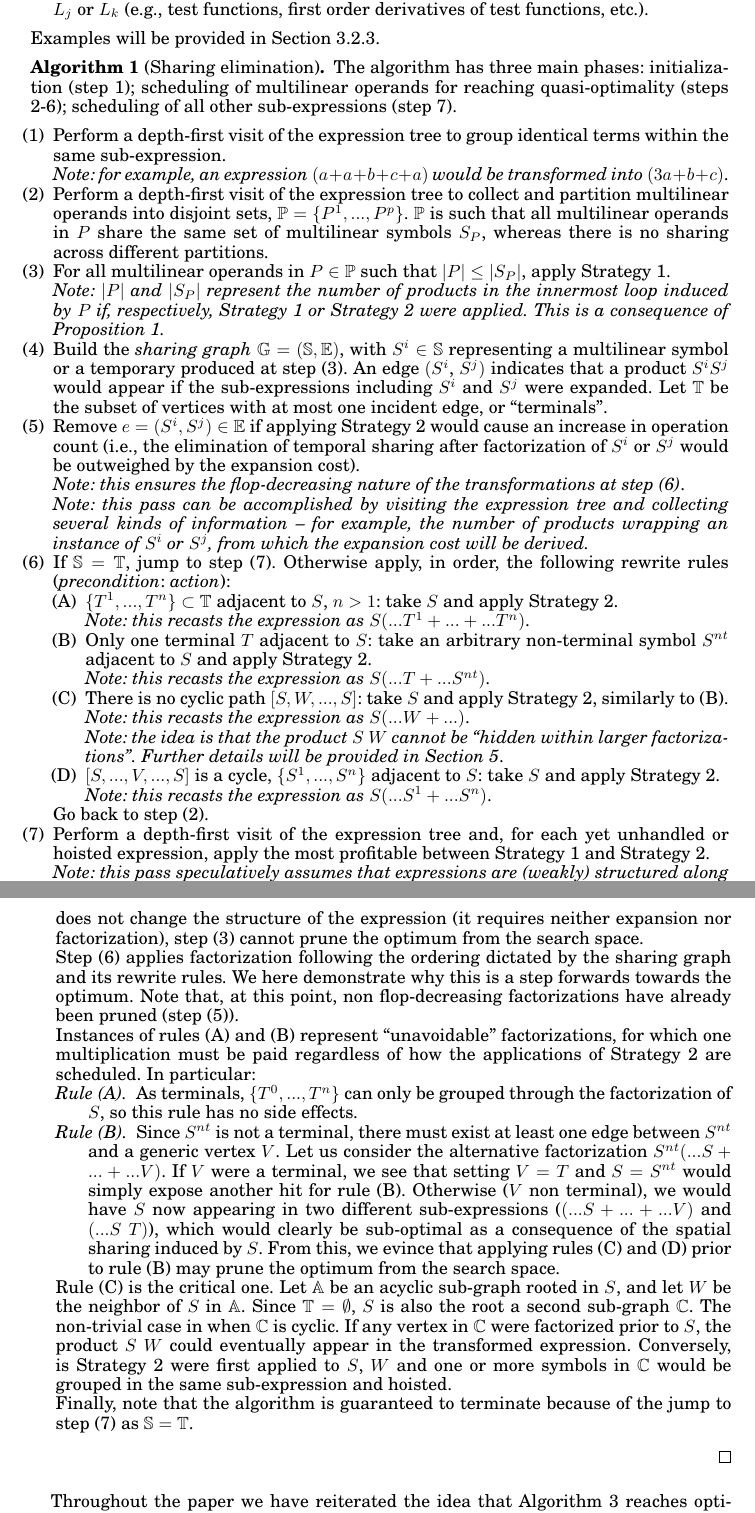
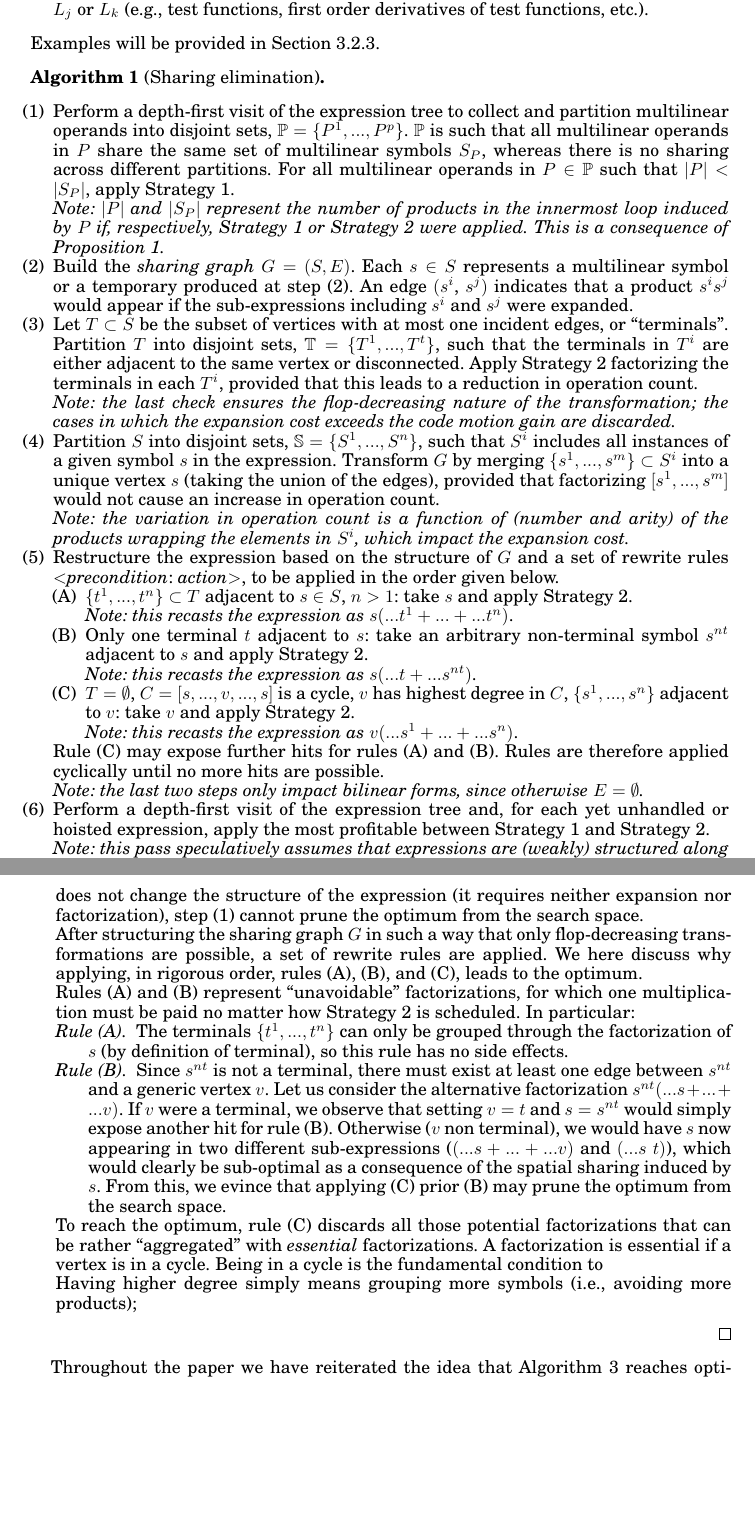
Before and after one commit to FabioLuporini/Paper-COFFE, a LaTeX paper (TOMS_Paper/assembly.tex): two parts of pages 9 and 16 of 24, joined at a grey line, cut so that both start at the same text, the shorter picture padded with empty space. The pictures show the PDF file TOMS_Paper/assembly.pdf that the author committed with the source.

Commit message:
Before removing rewrite rules

```diff
--- a/TOMS_Paper/assembly.tex
+++ b/TOMS_Paper/assembly.tex
@@ -405,7 +404,5 @@ Examples will be provided in Section~\ref{sec:se-examples}.
 \begin{Algo}[Sharing elimination]
 \label{algo:sharing-elimination}
 \normalfont
-The algorithm has three main phases: initialization (step 1); scheduling of multilinear operands for reaching quasi-optimality (steps 2-6); scheduling of all other sub-expressions (step 7).
+~
 \begin{enumerate}
-\item Perform a depth-first visit of the expression tree to group identical terms within the same sub-expression. \\
-\textit{Note: for example, an expression $(a + a + b + c + a)$ would be transformed into $(3a + b + c)$}.
@@ -416,25 +410,24 @@ The algorithm has three main phases: initialization (step 1); scheduling of mult
 \textit{Note: $|P|$ and $|S_P|$ represent the number of products in the innermost loop induced by $P$ if, respectively, Strategy~\ref{strategy:i} or Strategy~\ref{strategy:ii} were applied. This is a consequence of Proposition~\ref{prop:multi-struct}.}
 
-\item Build the \textit{sharing graph} $\mathbb{G} = (\mathbb{S}, \mathbb{E})$, with $S^i \in \mathbb{S}$ representing a multilinear symbol or a temporary produced at step (3). An edge $(S^i$, $S^j)$ indicates that a product $S^i S^j$ would appear if the sub-expressions including $S^i$ and $S^j$ were expanded. Let $\mathbb{T}$ be the subset of vertices with at most one incident edge, or ``terminals''.
+\item Build the \textit{sharing graph} $G= (S, E)$. Each $s \in S$ represents a multilinear symbol or a temporary produced at step (2). An edge $(s^i$, $s^j)$ indicates that a product $s^i s^j$ would appear if the sub-expressions including $s^i$ and $s^j$ were expanded.
 
-\item Remove $e = (S^i, S^j) \in \mathbb{E}$ if applying Strategy~\ref{strategy:ii} would cause an increase in operation count (i.e., the elimination of temporal sharing after factorization of $S^i$ or $S^j$ would be outweighed by the expansion cost).\\
-\textit{Note: this ensures the flop-decreasing nature of the transformations at step (6)}.\\
-\textit{Note: this pass can be accomplished by visiting the expression tree and collecting several kinds of information -- for example, the number of products wrapping an instance of $S^i$ or $S^j$, from which the expansion cost will be derived.}
+\item Let $T \subset S$ be the subset of vertices with at most one incident edges, or ``terminals''. Partition $T$ into disjoint sets, $\mathbb{T} = \lbrace T^1, ..., T^t\rbrace$, such that the terminals in $T^i$ are either adjacent to the same vertex or disconnected. Apply Strategy~\ref{strategy:ii} factorizing the terminals in each $T^i$, provided that this leads to a reduction in operation count.\\
+\textit{Note: the last check ensures the flop-decreasing nature of the transformation; the cases in which the expansion cost exceeds the code motion gain are discarded.}
 
+\item Partition $S$ into disjoint sets, $\mathbb{S} = \lbrace S^1, ..., S^n\rbrace$, such that $S^i$ includes all instances of a given symbol $s$ in the expression. Transform $G$ by merging $\lbrace s^1, ..., s^m \rbrace \subset S^i$ into a unique vertex $s$ (taking the union of the edges), provided that factorizing $[s^1, ..., s^m]$ would not cause an increase in operation count.\\
+\textit{Note: the variation in operation count is a function of (number and arity) of the products wrapping the elements in $S^i$, which impact the expansion cost.}
 
-\item If $\mathbb{S} = \mathbb{T}$, jump to step (7). Otherwise apply, in order, the following rewrite rules (\textit{precondition}: \textit{action}):
+\item Restructure the expression based on the structure of $G$ and a set of rewrite rules $<$\textit{precondition}: \textit{action}$>$, to be applied in the order given below.
 \begin{enumerate}[label=(\Alph*)]
-\item $\lbrace T^1, ..., T^n \rbrace \subset \mathbb{T}$ adjacent to $S$, $n > 1$: take $S$ and apply Strategy~\ref{strategy:ii}.\\
-\textit{Note: this recasts the expression as $S (...T^1 + ... + ...T^n)$}.
-\item Only one terminal $T$ adjacent to $S$: take an arbitrary non-terminal symbol $S^{nt}$ adjacent to $S$ and apply Strategy~\ref{strategy:ii}.\\
-\textit{Note: this recasts the expression as $S (...T + ...S^{nt})$}.
-\item There is no cyclic path $[S, W, ..., S]$: take $S$ and apply Strategy~\ref{strategy:ii}, similarly to (B).\\
-\textit{Note: this recasts the expression as $S (...W + ...)$}.\\
-\textit{Note: the idea is that the product ${S}\ {W}$ cannot be ``hidden within larger factorizations''. Further details will be provided in Section~\ref{sec:proof}}.
-\item $[S, ..., V, ..., S]$ is a cycle, $\lbrace S^1, ..., S^n \rbrace$ adjacent to $S$: take $S$ and apply Strategy~\ref{strategy:ii}.\\
-\textit{Note: this recasts the expression as $S (...S^1 + ...S^n)$}.
+\item $\lbrace t^1, ..., t^n \rbrace \subset T$ adjacent to $s \in S$, $n > 1$: take $s$ and apply Strategy~\ref{strategy:ii}.\\
+\textit{Note: this recasts the expression as $s (...t^1 + ... + ...t^n)$}.
+\item Only one terminal $t$ adjacent to $s$: take an arbitrary non-terminal symbol $s^{nt}$ adjacent to $s$ and apply Strategy~\ref{strategy:ii}.\\
+\textit{Note: this recasts the expression as $s (...t + ...s^{nt})$}.
+\item $T = \emptyset$, $C = [s, ..., v, ..., s]$ is a cycle, $v$ has highest degree in $C$, $\lbrace s^1, ..., s^n \rbrace$ adjacent to $v$: take $v$ and apply Strategy~\ref{strategy:ii}.\\
+\textit{Note: this recasts the expression as $v (...s^1 + ... + ...s^n)$}.
 \end{enumerate}
-Go back to step (2).
+Rule (C) may expose further hits for rules (A) and (B). Rules are therefore applied cyclically until no more hits are possible.\\
+\textit{Note: the last two steps only impact bilinear forms, since otherwise $E = \emptyset$.}
 
 \item Perform a depth-first visit of the expression tree and, for each yet unhandled or hoisted expression, apply the most profitable between Strategy~\ref{strategy:i} and Strategy~\ref{strategy:ii}. \\
 \textit{Note: this pass speculatively assumes that expressions are (weakly) structured along the reduction loop. If the assumption does not hold, the operation count will generally be sub-optimal because only a subset of factorizations and code motion opportunities may eventually be considered.}
@@ -453 +446,2 @@ Consider again Figure~\ref{code:multi_loopnest_a}. We have $\mathbb{P} = \lbrace
 
+In Figure~\ref{code:poisson}, Algorithm~\ref{algo:sharing-elimination} is executed in a realistic scenario, which originates from the bilinear form of a Poisson equation in two dimensions. We observe that $\mathbb{P} = \lbrace P^0, P^1\rbrace$, with $P^0 = \lbrace (z_0 a_{ik} + z_2 b_{ik}), (z_1 a_{ik} + z_3 b_{ik})\rbrace$ and $P^1 = \lbrace (z_0 a_{ij} + z_2 b_{ij}), (z_1 a_{ij} + z_3 b_{ij})\rbrace$. In addition, $|P^i| = |S_{P^i}| = 2$, so Strategy~\ref{strategy:i} is applied to both partitions (step (1)). We then have (step (3)) $G = (\lbrace t^0, t^1, t^2, t^3 \rbrace, \lbrace (t^0, t^2), (t^1, t^3) \rbrace)$, although no rewrite rule is applicable since $S = T$
@@ -596,15 +589,26 @@ We discuss these points separately
 
-Step (6) applies factorization following the ordering dictated by the sharing graph and its rewrite rules. We here demonstrate why this is a step forwards towards the optimum. Note that, at this point, non flop-decreasing factorizations have already been pruned (step (5)).
+After structuring the sharing graph $G$ in such a way that only flop-decreasing transformations are possible, a set of rewrite rules are applied. We here discuss why applying, in rigorous order, rules (A), (B), and (C), leads to the optimum.
 
-Instances of rules (A) and (B) represent ``unavoidable'' factorizations, for which one multiplication must be paid regardless of how the applications of Strategy~\ref{strategy:ii} are scheduled. In particular:
+Rules (A) and (B) represent ``unavoidable'' factorizations, for which one multiplication must be paid no matter how Strategy~\ref{strategy:ii} is scheduled. In particular:
 \begin{description}
-\item[Rule (A)] As terminals, $\lbrace T^0, ..., T^n \rbrace$ can only be grouped through the factorization of $S$, so this rule has no side effects.
-\item[Rule (B)] Since $S^{nt}$ is not a terminal, there must exist at least one edge between $S^{nt}$ and a generic vertex $V$. Let us consider the alternative factorization $S^{nt}(...S + ... + ...V)$. If $V$ were a terminal, we see that setting $V = T$ and $S = S^{nt}$ would simply expose another hit for rule (B). Otherwise ($V$ non terminal), we would have $S$ now appearing in two different sub-expressions ($(...S + ... + ...V)$ and $(...S\ T)$), which would clearly be sub-optimal as a consequence of the spatial sharing induced by $S$. From this, we evince that applying rules (C) and (D) prior to rule (B) may prune the optimum from the search space.
+\item[Rule (A)] The terminals $\lbrace t^1, ..., t^n \rbrace$ can only be grouped through the factorization of $s$ (by definition of terminal), so this rule has no side effects.
+\item[Rule (B)] Since $s^{nt}$ is not a terminal, there must exist at least one edge between $s^{nt}$ and a generic vertex $v$. Let us consider the alternative factorization $s^{nt}(...s + ... + ...v)$. If $v$ were a terminal, we observe that setting $v = t$ and $s = s^{nt}$ would simply expose another hit for rule (B). Otherwise ($v$ non terminal), we would have $s$ now appearing in two different sub-expressions ($(...s + ... + ...v)$ and $(...s\ t)$), which would clearly be sub-optimal as a consequence of the spatial sharing induced by $s$. From this, we evince that applying (C) prior (B) may prune the optimum from the search space.
 \end{description}
+To reach the optimum, rule (C) discards all those potential factorizations that can be rather ``aggregated'' with \textit{essential} factorizations. A factorization is essential if a vertex is in a cycle. Being in a cycle is the fundamental condition to
 
-Rule (C) is the critical one. Let $\mathbb{A}$ be an acyclic sub-graph rooted in $S$, and let $W$ be the neighbor of $S$ in $\mathbb{A}$. Since $\mathbb{T} = \emptyset$, $S$ is also the root a second sub-graph $\mathbb{C}$. The non-trivial case in when $\mathbb{C}$ is cyclic. If any vertex in $\mathbb{C}$ were factorized prior to $S$, the product $S\ W$ could eventually appear in the transformed expression. Conversely, is Strategy~\ref{strategy:ii} were first applied to $S$, $W$ and one or more symbols in $\mathbb{C}$ would be grouped in the same sub-expression and hoisted.
+Having higher degree simply means grouping more symbols (i.e., avoiding more products);
 
-Finally, note that the algorithm is guaranteed to terminate because of the jump to step (7) as $\mathbb{S} = \mathbb{T}$.
+%Step (6) applies factorization following the ordering dictated by the sharing graph and its rewrite rules. We here demonstrate why this is a step forwards towards the optimum. Note that, at this point, non flop-decreasing factorizations have already been pruned (step (5)).
+%
+%Instances of
+%\begin{description}
+%\item[Rule (A)] As terminals, $\lbrace T^0, ..., T^n \rbrace$ can only be grouped through the factorization of $S$, so this rule has no side effects.
+%\item[Rule (B)] Since $S^{nt}$ is not a terminal, there must exist at least one edge between $S^{nt}$ and a generic vertex $V$. Let us consider the alternative factorization $S^{nt}(...S + ... + ...V)$. If $V$ were a terminal, we see that setting $V = T$ and $S = S^{nt}$ would simply expose another hit for rule (B). Otherwise ($V$ non terminal), we would have $S$ now appearing in two different sub-expressions ($(...S + ... + ...V)$ and $(...S\ T)$), which would clearly be sub-optimal as a consequence of the spatial sharing induced by $S$. From this, we evince that applying rules (C) and (D) prior to rule (B) may prune the optimum from the search space.
+%\end{description}
+%
+%Rule (C) is the critical one. Let $\mathbb{A}$ be an acyclic sub-graph rooted in $S$, and let $W$ be the neighbor of $S$ in $\mathbb{A}$. Since $\mathbb{T} = \emptyset$, $S$ is also the root a second sub-graph $\mathbb{C}$. The non-trivial case in when $\mathbb{C}$ is cyclic. If any vertex in $\mathbb{C}$ were factorized prior to $S$, the product $S\ W$ could eventually appear in the transformed expression. Conversely, is Strategy~\ref{strategy:ii} were first applied to $S$, $W$ and one or more symbols in $\mathbb{C}$ would be grouped in the same sub-expression and hoisted.
+%
+%Finally, note that the algorithm is guaranteed to terminate because of the jump to step (7) as $\mathbb{S} = \mathbb{T}$.
 \end{enumerate}
 \end{proof}
 
```
Also changed, not shown: TOMS_Paper/assembly.pdf, TOMS_Paper/assembly.tex (13 more changed lines), 1 other file.
